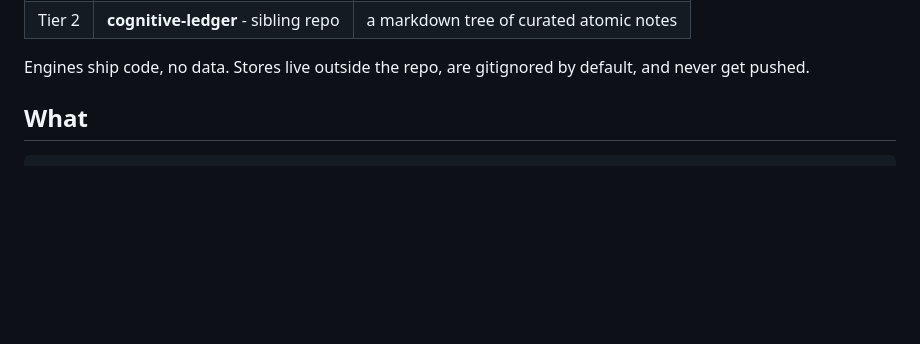
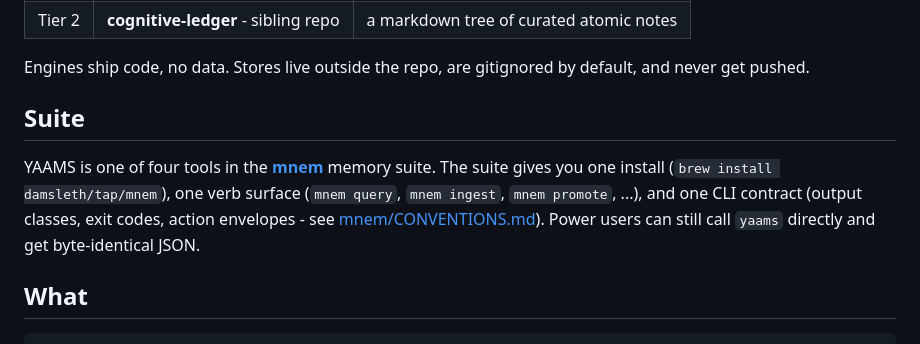
Before and after one commit to damsleth/yaams, a Markdown page: README.md, the part around the change. GitHub-like rendering; blank space fills up the shorter version.

Commit message:
docs(readme): point at the mnem suite
YAAMS is part of the mnem suite. Adds a short "Suite" section right
after the two-tier intro that links to mnem/README.md and
mnem/CONVENTIONS.md. No content changes elsewhere.

```diff
--- a/README.md
+++ b/README.md
@@ -23,6 +23,17 @@ Each tier is split between a public **engine** and a private **store**:
 
 Engines ship code, no data. Stores live outside the repo, are gitignored
 by default, and never get pushed.
+
+## Suite
+
+YAAMS is one of four tools in the **[mnem](https://github.com/damsleth/mnem)**
+memory suite. The suite gives you one install (`brew install
+damsleth/tap/mnem`), one verb surface (`mnem query`, `mnem ingest`,
+`mnem promote`, ...), and one CLI contract (output classes, exit
+codes, action envelopes - see
+[mnem/CONVENTIONS.md](https://github.com/damsleth/mnem/blob/main/CONVENTIONS.md)).
+Power users can still call `yaams` directly and get byte-identical
+JSON.
 
 ## What
 
```
